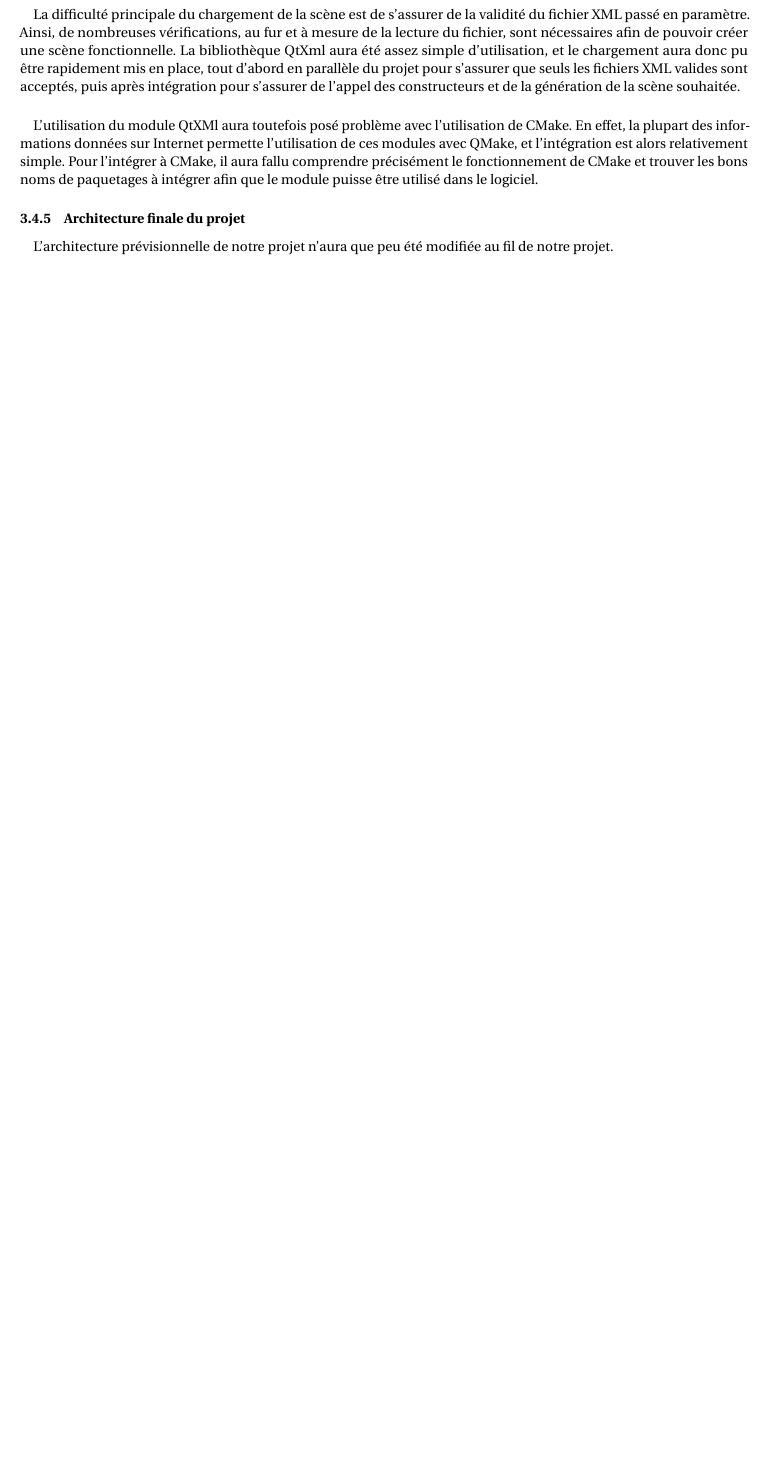
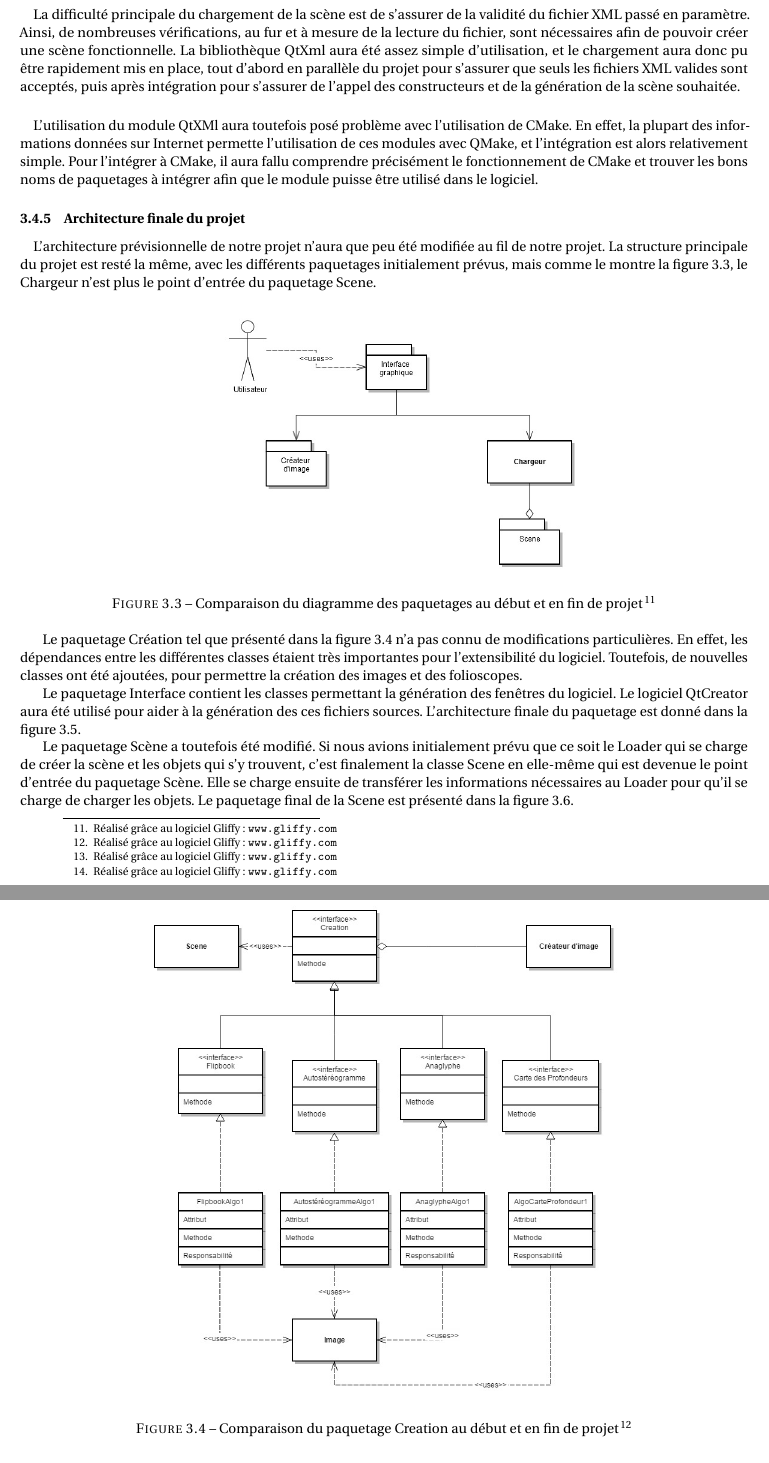
Before and after one commit to darwikey/PFA-2D-3D, a LaTeX document (rapportFinal/main.tex, which reads rapportFinal/prog.tex): part of page 18 of 28 before the commit and two parts of pages 18 and 19 of 30 after it, the two joined at a grey line, cut so that both start at the same text, the shorter picture padded with empty space. Compiled offline with pdfLaTeX.

Commit message:
Modif de rapport pour merge

```diff
--- a/rapportFinal/prog.tex
+++ b/rapportFinal/prog.tex
@@ -83,6 +83,26 @@ L'utilisation du module QtXMl aura toutefois posé problème avec l'utilisation
 
 \subsubsection{Architecture finale du projet}
 \paragraph{}
-L'architecture prévisionnelle de notre projet n'aura que peu été modifiée au fil de notre projet.
+L'architecture prévisionnelle de notre projet n'aura que peu été modifiée au fil de notre projet. La structure principale du projet est resté la même, avec les différents paquetages initialement prévus, mais comme le montre la figure \ref{fig:archi}, le Chargeur n'est plus le point d'entrée du paquetage Scene.
 
-[...]
+\begin{figure}[h]
+		\centering
+		\includegraphics[scale=0.4]{diag_packages.jpg}
+%                \includegraphics[scale=0.27]{proto_m60_linux.png}
+		\caption{\label{fig:archi} Comparaison du diagramme des paquetages au début et en fin de projet \protect \footnotemark}
+\end{figure}
+\footnotetext{Réalisé grâce au logiciel Gliffy : \url{www.gliffy.com}}
+
+
+Le paquetage Création tel que présenté dans la figure \ref{fig:creation} n'a pas connu de modifications particulières. En effet, les dépendances entre les différentes classes étaient très importantes pour l'extensibilité du logiciel. Toutefois, de nouvelles classes ont été ajoutées, pour permettre la création des images et des folioscopes.
+
+\begin{figure}[h]
+		\centering
+		\includegraphics[scale=0.4]{package_creation.jpg}
+%                \includegraphics[scale=0.27]{proto_m60_linux.png}
+		\caption{\label{fig:creation} Comparaison du paquetage Creation au début et en fin de projet \protect \footnotemark}
+\end{figure}
+\footnotetext{Réalisé grâce au logiciel Gliffy : \url{www.gliffy.com}}
+
+
+Le paquetage Interface contient les classes permettant la génération des fenêtres du logiciel. Le logiciel QtCreator aura été utilisé pour aider à la génération des ces fichiers sources. L'architecture finale du paquetage est donné dans la figure \ref{fig:interface}.
@@ -88,0 +115,4 @@ L'architecture prévisionnelle de notre projet n'aura que peu été modifiée au
+\end{figure}
+\footnotetext{Réalisé grâce au logiciel Gliffy : \url{www.gliffy.com}}
+
+Le paquetage Scène a toutefois été modifié. Si nous avions initialement prévu que ce soit le Loader qui se charge de créer la scène et les objets qui s'y trouvent, c'est finalement la classe Scene en elle-même qui est devenue le point d'entrée du paquetage Scène. Elle se charge ensuite de transférer les informations nécessaires au Loader pour qu'il se charge de charger les objets. Le paquetage final de la Scene est présenté dans la figure \ref{fig:scene}.
@@ -88,0 +125,2 @@ L'architecture prévisionnelle de notre projet n'aura que peu été modifiée au
+\end{figure}
+\footnotetext{Réalisé grâce au logiciel Gliffy : \url{www.gliffy.com}}
```
Also changed, not shown: rapportFinal/bilan.tex (+0 -3 lines), rapportFinal/cdc.tex (+2 -2 lines), rapportFinal/prog.tex (16 more changed lines).
